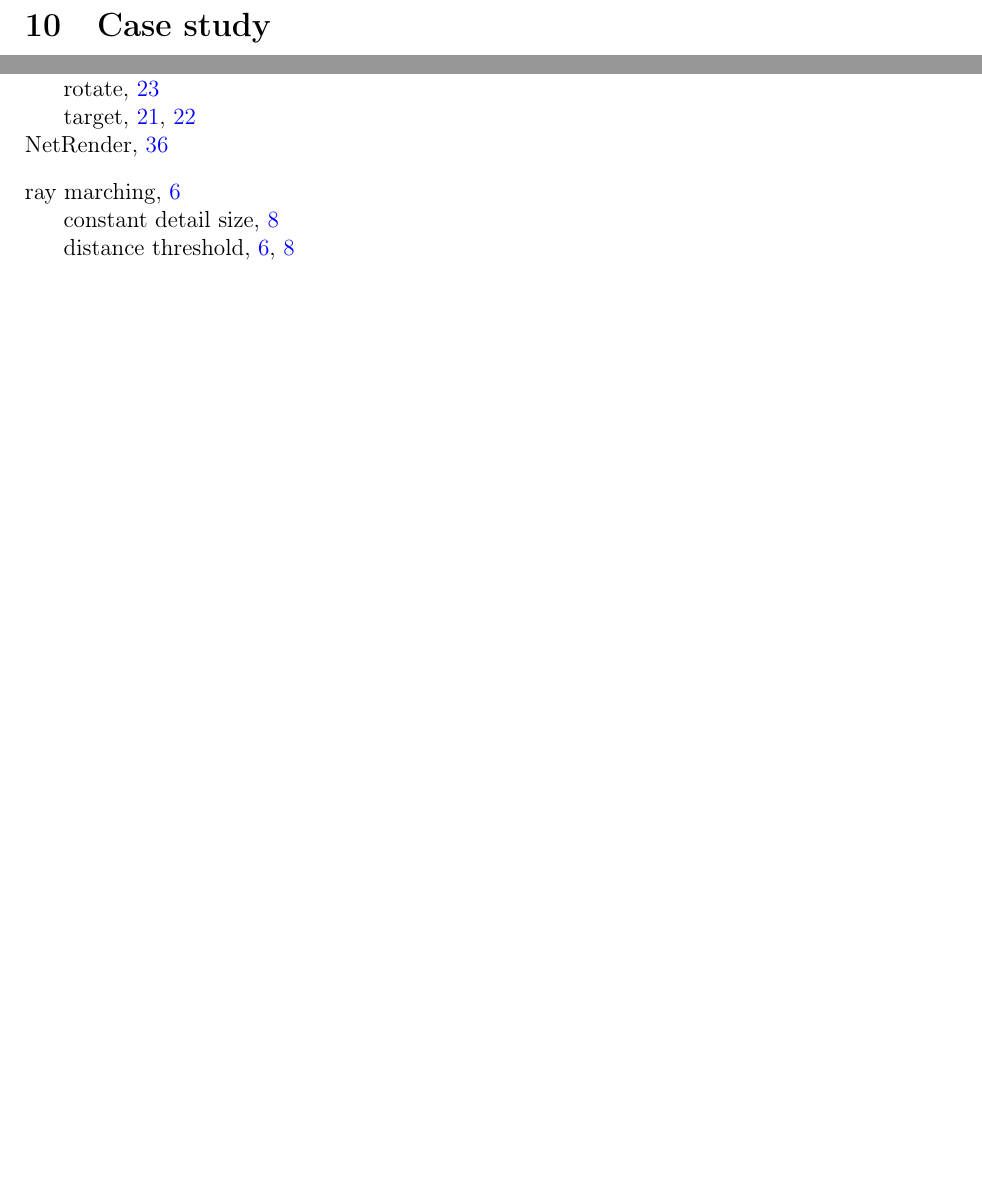
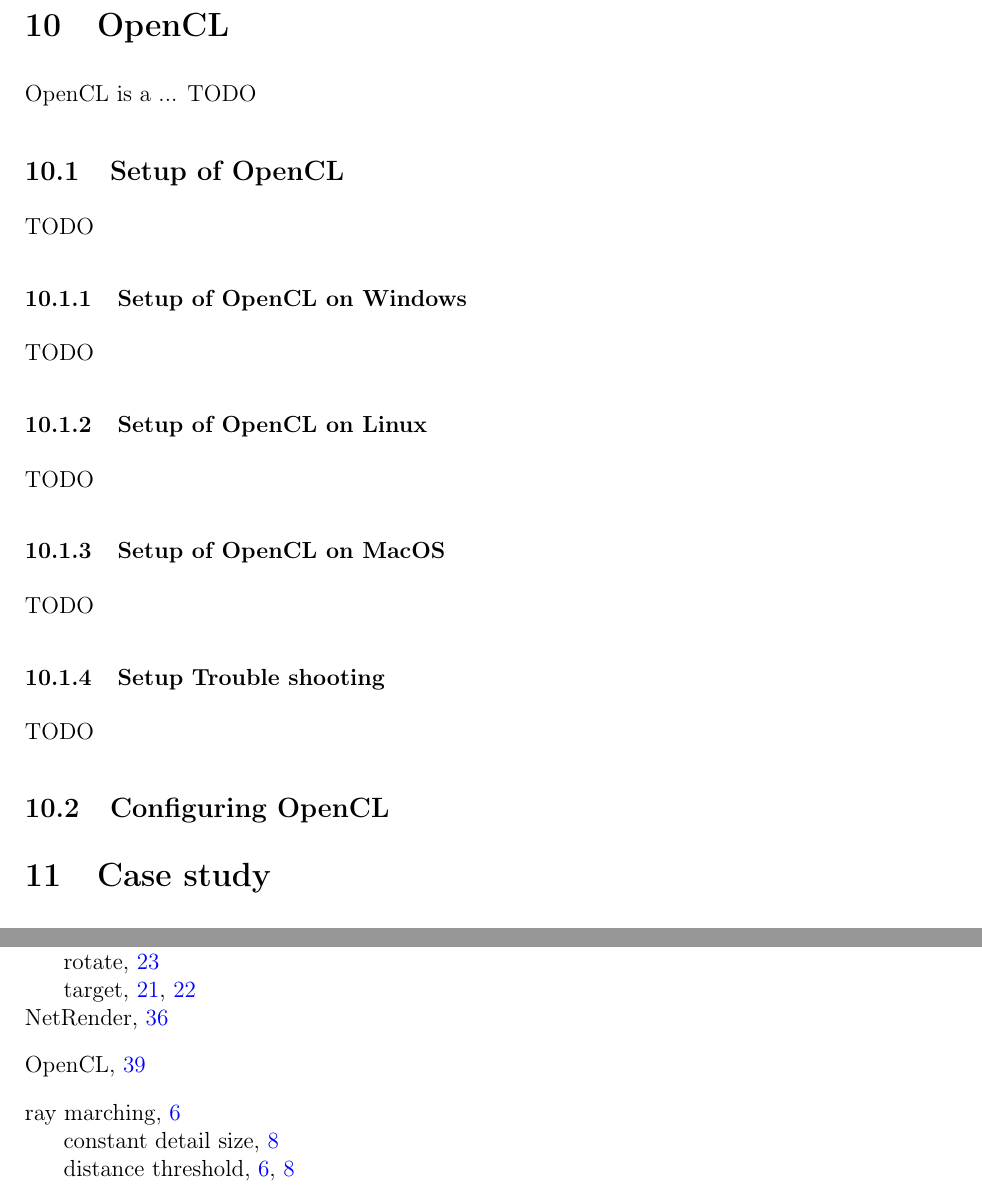
Before and after one commit to buddhi1980/mandelbulber_doc, a LaTeX document (handbook.tex, which reads mandelbulber2/manual/chapters/opencl.tex): two parts of pages 42 and 61 of 61, joined at a grey line, cut at the place of the change, the shorter picture padded with empty space. Compiled offline with pdfLaTeX.

Commit message:
opencl chapter start

```diff
--- /dev/null
+++ b/mandelbulber2/manual/chapters/opencl.tex
@@ -0,0 +1,20 @@
+\section{OpenCL}\label{opencl}\index{OpenCL}
+
+OpenCL is a ... TODO
+
+\subsection{Setup of OpenCL}\label{setup-opencl}
+TODO
+
+\subsubsection{Setup of OpenCL on Windows}\label{setup-opencl-windows}
+TODO
+
+\subsubsection{Setup of OpenCL on Linux}\label{setup-opencl-linux}
+TODO
+
+\subsubsection{Setup of OpenCL on MacOS}\label{setup-opencl-macos}
+TODO
+
+\subsubsection{Setup Trouble shooting}\label{setup-opencl-troubleshooting}
+TODO
+
+\subsection{Configuring OpenCL}\label{configure-opencl}
```
Also changed, not shown: mandelbulber2/manual/manual.tex (+2 -0 lines).
